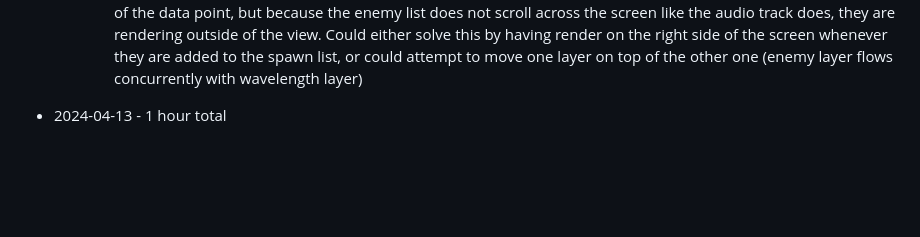
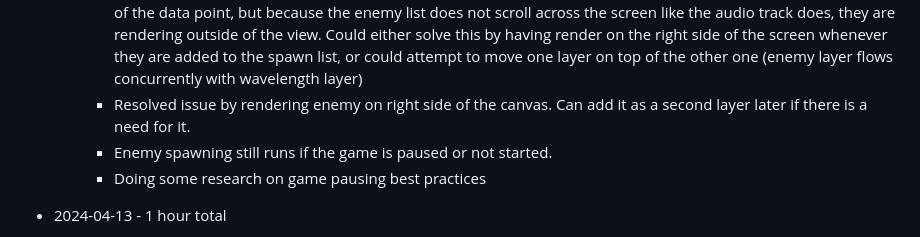
Before and after one commit to mejia-dev/epicodus-capstone-mvp, a Markdown page: Timetracker.md, the part around the change. Rendered like a GitHub page; blank space fills up the shorter version.

Commit message:
Update Timetracker

```diff
--- a/Timetracker.md
+++ b/Timetracker.md
@@ -17,6 +17,9 @@
   * Fix bug in marking enemies ready for deletion. Was using `this.x` instead of `this.position.x`.
   * Add enemy spawner. List seems to be populating, but is not always rendering all enemies on screen. Some songs will render too many of the enemies (to the point of lag) and others will not.
     * After doing some research it appears that this is because I am setting the enemy's posX value to be the x value of the data point, but because the enemy list does not scroll across the screen like the audio track does, they are rendering outside of the view. Could either solve this by having render on the right side of the screen whenever they are added to the spawn list, or could attempt to move one layer on top of the other one (enemy layer flows concurrently with wavelength layer)
+    * Resolved issue by rendering enemy on right side of the canvas. Can add it as a second layer later if there is a need for it.
+    * Enemy spawning still runs if the game is paused or not started.
+    * Doing some research on game pausing best practices
 
 * 2024-04-13 - 1 hour total
   * 9:30am BST - 10:30am BST
```
